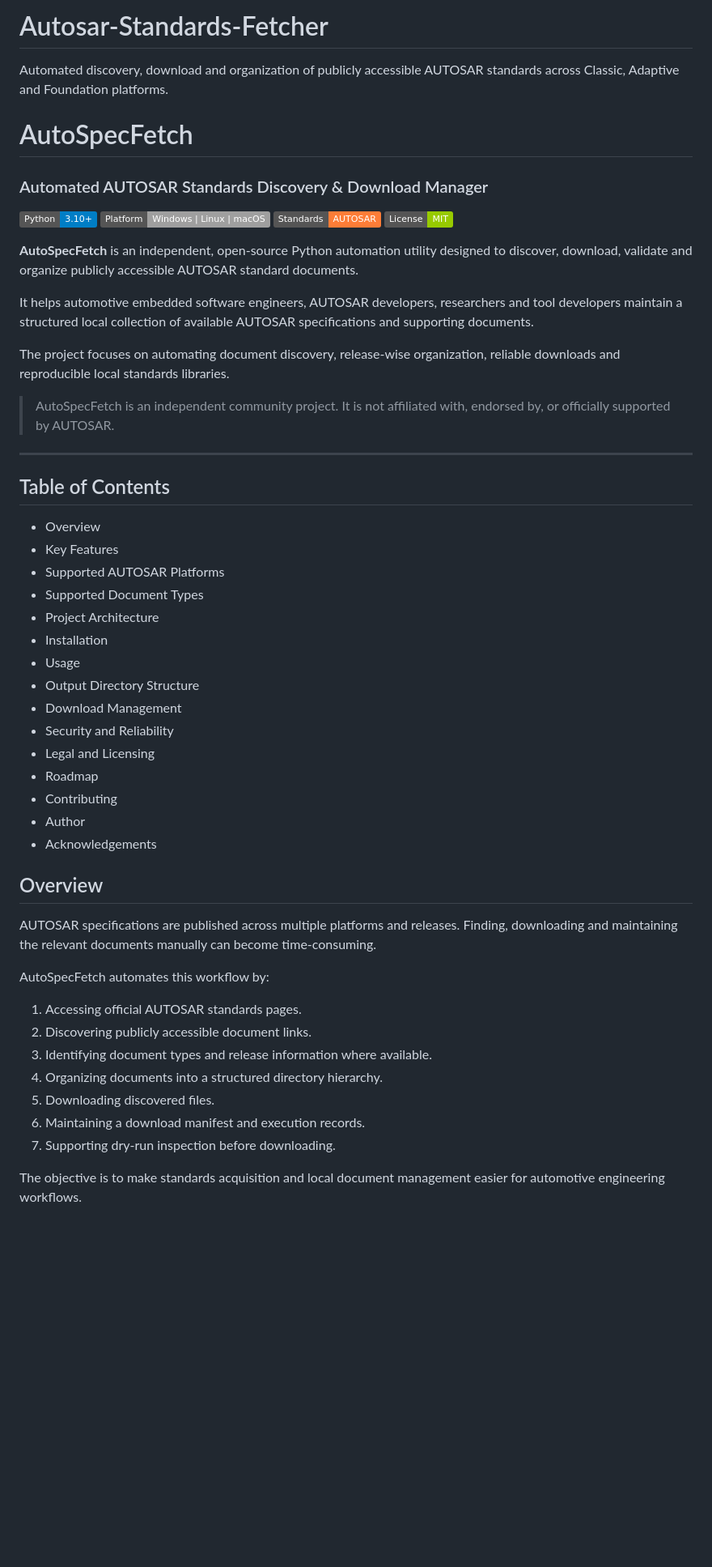
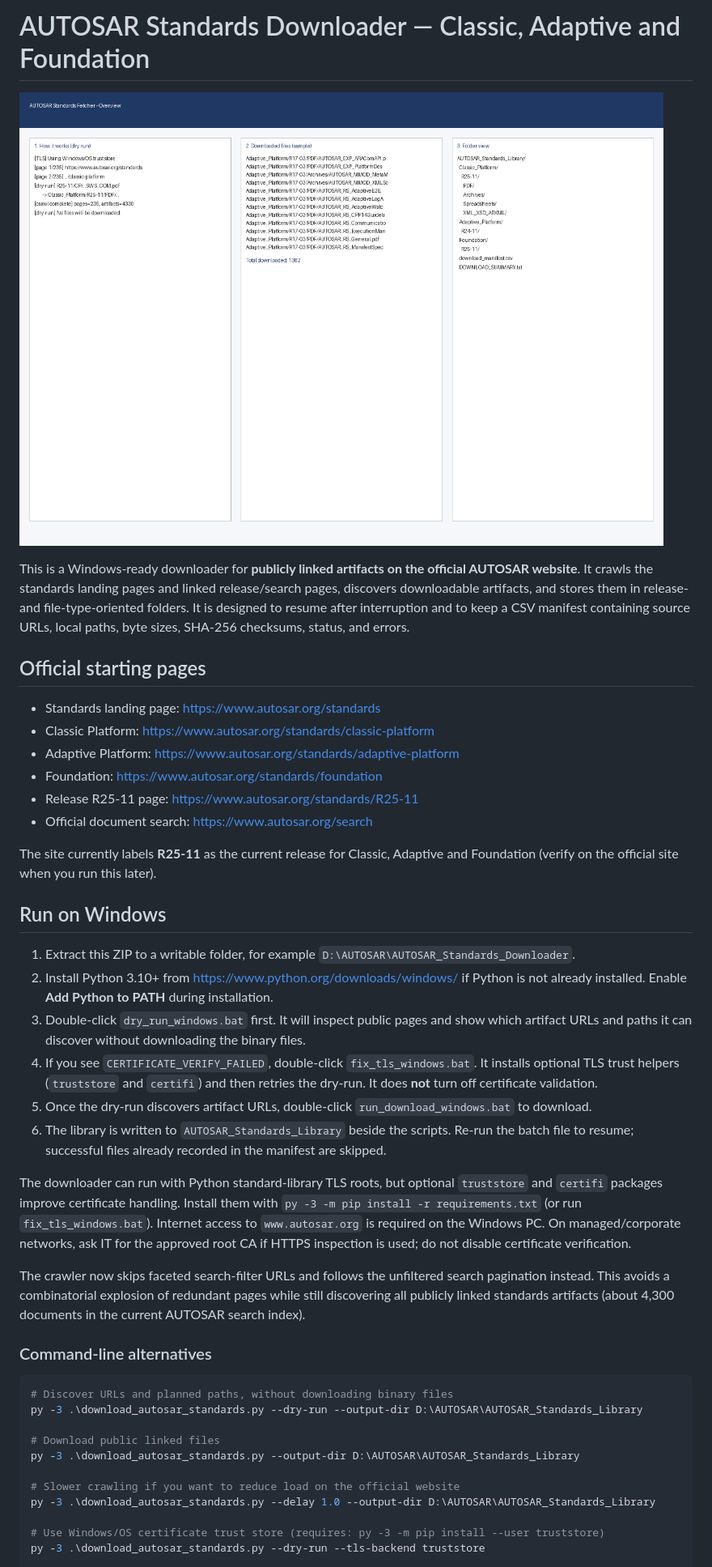
Before and after one commit to PRATIK082/Autosar-Standards-Fetcher, a Markdown page: README.md, the part around one of its changes. Shown at 81% size. Drawn GitHub-style; pictures changed too: docs/overview.png (added); badges without logos; blank space fills up the shorter version.

````diff
--- a/README.md
+++ b/README.md
@@ -1,55 +1,45 @@
-# Autosar-Standards-Fetcher
-Automated discovery, download and organization of publicly accessible AUTOSAR standards across Classic, Adaptive and Foundation platforms.
-# AutoSpecFetch
+# AUTOSAR Standards Downloader — Classic, Adaptive and Foundation
 
-### Automated AUTOSAR Standards Discovery & Download Manager
+![AUTOSAR Standards Fetcher overview](docs/overview.png)
 
-[![Python](https://img.shields.io/badge/Python-3.10%2B-blue)](https://www.python.org/)
-[![Platform](https://img.shields.io/badge/Platform-Windows%20%7C%20Linux%20%7C%20macOS-lightgrey)]()
-[![Standards](https://img.shields.io/badge/Standards-AUTOSAR-orange)]()
-[![License](https://img.shields.io/badge/License-MIT-green.svg)](LICENSE)
+This is a Windows-ready downloader for **publicly linked artifacts on the official AUTOSAR website**. It crawls the standards landing pages and linked release/search pages, discovers downloadable artifacts, and stores them in release- and file-type-oriented folders. It is designed to resume after interruption and to keep a CSV manifest containing source URLs, local paths, byte sizes, SHA-256 checksums, status, and errors.
 
-**AutoSpecFetch** is an independent, open-source Python automation utility designed to discover, download, validate and organize publicly accessible AUTOSAR standard documents.
+## Official starting pages
 
-It helps automotive embedded software engineers, AUTOSAR developers, researchers and tool developers maintain a structured local collection of available AUTOSAR specifications and supporting documents.
+- Standards landing page: <https://www.autosar.org/standards>
+- Classic Platform: <https://www.autosar.org/standards/classic-platform>
+- Adaptive Platform: <https://www.autosar.org/standards/adaptive-platform>
+- Foundation: <https://www.autosar.org/standards/foundation>
+- Release R25-11 page: <https://www.autosar.org/standards/R25-11>
+- Official document search: <https://www.autosar.org/search>
 
-The project focuses on automating document discovery, release-wise organization, reliable downloads and reproducible local standards libraries.
+The site currently labels **R25-11** as the current release for Classic, Adaptive and Foundation (verify on the official site when you run this later).
 
-> AutoSpecFetch is an independent community project. It is not affiliated with, endorsed by, or officially supported by AUTOSAR.
+## Run on Windows
 
----
+1. Extract this ZIP to a writable folder, for example `D:\AUTOSAR\AUTOSAR_Standards_Downloader`.
+2. Install Python 3.10+ from <https://www.python.org/downloads/windows/> if Python is not already installed. Enable **Add Python to PATH** during installation.
+3. Double-click `dry_run_windows.bat` first. It will inspect public pages and show which artifact URLs and paths it can discover without downloading the binary files.
+4. If you see `CERTIFICATE_VERIFY_FAILED`, double-click `fix_tls_windows.bat`. It installs optional TLS trust helpers (`truststore` and `certifi`) and then retries the dry-run. It does **not** turn off certificate validation.
+5. Once the dry-run discovers artifact URLs, double-click `run_download_windows.bat` to download.
+6. The library is written to `AUTOSAR_Standards_Library` beside the scripts. Re-run the batch file to resume; successful files already recorded in the manifest are skipped.
 
-## Table of Contents
+The downloader can run with Python standard-library TLS roots, but optional `truststore` and `certifi` packages improve certificate handling. Install them with `py -3 -m pip install -r requirements.txt` (or run `fix_tls_windows.bat`). Internet access to `www.autosar.org` is required on the Windows PC. On managed/corporate networks, ask IT for the approved root CA if HTTPS inspection is used; do not disable certificate verification.
 
-- Overview
-- Key Features
-- Supported AUTOSAR Platforms
-- Supported Document Types
-- Project Architecture
-- Installation
-- Usage
-- Output Directory Structure
-- Download Management
-- Security and Reliability
-- Legal and Licensing
-- Roadmap
-- Contributing
-- Author
-- Acknowledgements
+The crawler now skips faceted search-filter URLs and follows the unfiltered search pagination instead. This avoids a combinatorial explosion of redundant pages while still discovering all publicly linked standards artifacts (about 4,300 documents in the current AUTOSAR search index).
 
-## Overview
+### Command-line alternatives
 
-AUTOSAR specifications are published across multiple platforms and releases. Finding, downloading and maintaining the relevant documents manually can become time-consuming.
+```powershell
+# Discover URLs and planned paths, without downloading binary files
+py -3 .\download_autosar_standards.py --dry-run --output-dir D:\AUTOSAR\AUTOSAR_Standards_Library
 
-AutoSpecFetch automates this workflow by:
+# Download public linked files
+py -3 .\download_autosar_standards.py --output-dir D:\AUTOSAR\AUTOSAR_Standards_Library
 
-1. Accessing official AUTOSAR standards pages.
-2. Discovering publicly accessible document links.
-3. Identifying document types and release information where available.
-4. Organizing documents into a structured directory hierarchy.
-5. Downloading discovered files.
-6. Maintaining a download manifest and execution records.
-7. Supporting dry-run inspection before downloading.
+# Slower crawling if you want to reduce load on the official website
+py -3 .\download_autosar_standards.py --delay 1.0 --output-dir D:\AUTOSAR\AUTOSAR_Standards_Library
 
-The objective is to make standards acquisition and local document management easier for automotive engineering workflows.
+# Use Windows/OS certificate trust store (requires: py -3 -m pip install --user truststore)
+py -3 .\download_autosar_standards.py --dry-run --tls-backend truststore
 
````
Also changed, not shown: other parts of README.md (+56 -326 lines), 9 other files.
